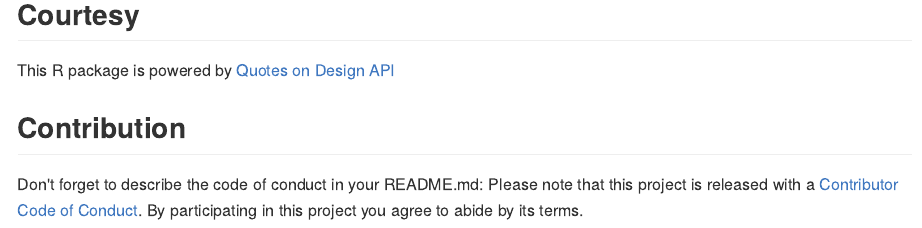
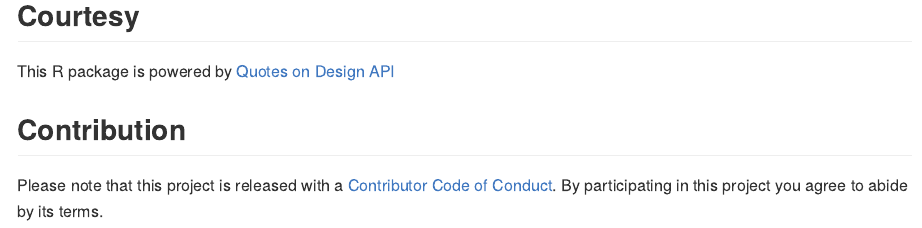
Before and after one commit to amrrs/randquotes, an R Markdown document (README.Rmd): the page in a window 1100 px wide, from 1210 px down before the commit and from 1250 px down after it, so that both start at the same text. The pictures show the output file README.md that the author committed with the source, drawn offline in the style of GitHub.

Commit message:
meta description blunder

```diff
--- a/README.Rmd
+++ b/README.Rmd
@@ -53,5 +53,4 @@ This R package is powered by [Quotes on Design API](https://quotesondesign.com/a
 
 ## Contribution
 
-Don't forget to describe the code of conduct in your README.md:
 Please note that this project is released with a [Contributor Code of Conduct](CONDUCT.md). By participating in this project you agree to abide by its terms.
```
Also changed, not shown: README.md.
